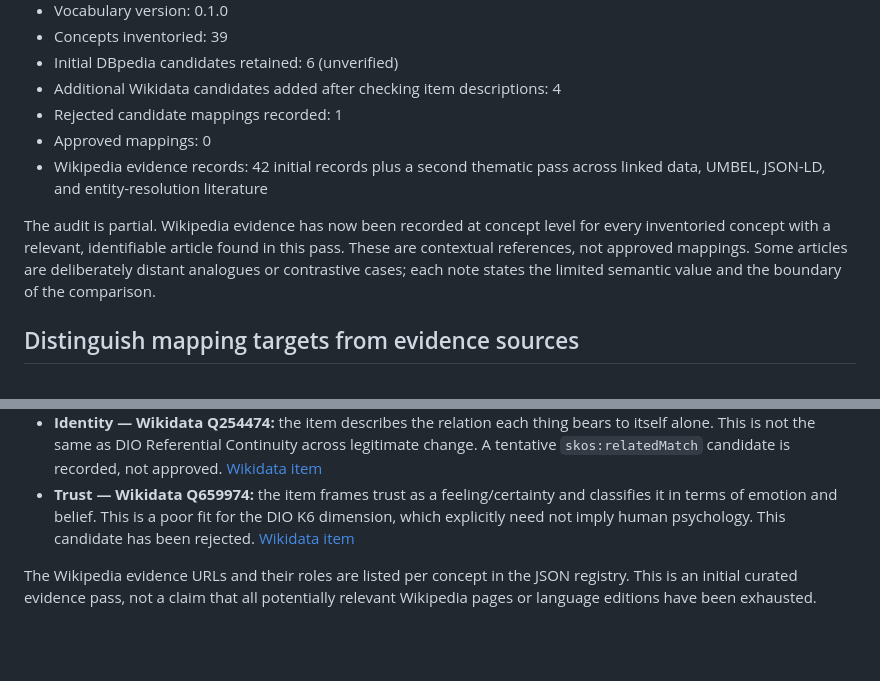
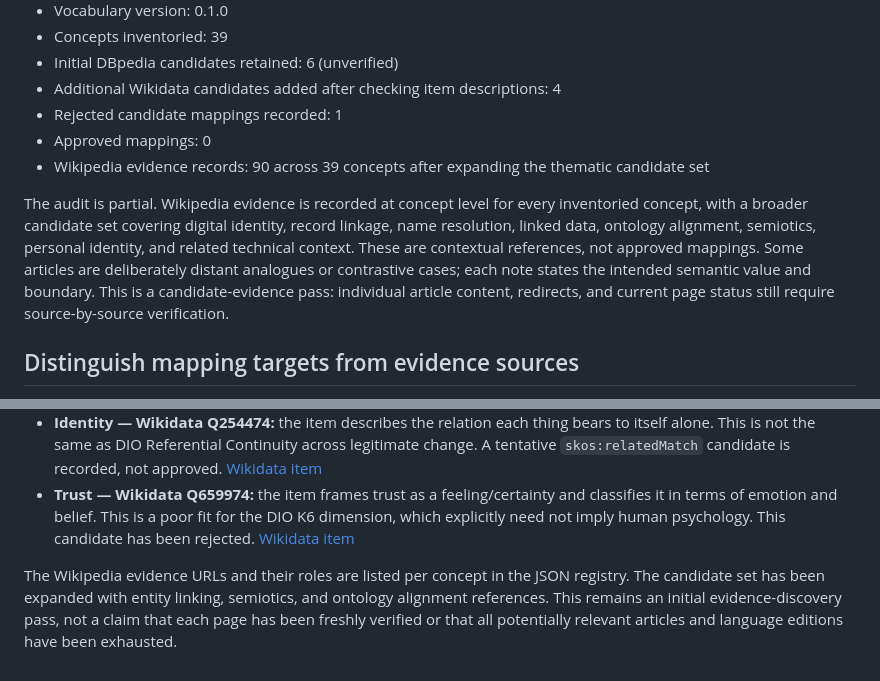
Before and after one commit to dan-beranek/dio-odi-reference-model, a Markdown page: metadata/external-concept-mappings.md, 2 parts joined by grey strips. Rendered like a GitHub page; blank space fills up the shorter version.

Commit message:
Document expanded Wikipedia evidence audit scope

```diff
--- a/metadata/external-concept-mappings.md
+++ b/metadata/external-concept-mappings.md
@@ -14,9 +14,9 @@ This registry records candidate and reviewed semantic mappings from the canonica
 - Additional Wikidata candidates added after checking item descriptions: 4
 - Rejected candidate mappings recorded: 1
 - Approved mappings: 0
-- Wikipedia evidence records: 42 initial records plus a second thematic pass across linked data, UMBEL, JSON-LD, and entity-resolution literature
+- Wikipedia evidence records: 90 across 39 concepts after expanding the thematic candidate set
 
-The audit is partial. Wikipedia evidence has now been recorded at concept level for every inventoried concept with a relevant, identifiable article found in this pass. These are contextual references, not approved mappings. Some articles are deliberately distant analogues or contrastive cases; each note states the limited semantic value and the boundary of the comparison.
+The audit is partial. Wikipedia evidence is recorded at concept level for every inventoried concept, with a broader candidate set covering digital identity, record linkage, name resolution, linked data, ontology alignment, semiotics, personal identity, and related technical context. These are contextual references, not approved mappings. Some articles are deliberately distant analogues or contrastive cases; each note states the intended semantic value and boundary. This is a candidate-evidence pass: individual article content, redirects, and current page status still require source-by-source verification.
 
 ## Distinguish mapping targets from evidence sources
 - **Wikidata:** a structured mapping target, but only after checking the item's label, description, statements, and scope.
@@ -79,4 +79,4 @@ These are not endorsements. Merge Failure and Split Failure should be assessed s
 - **Identity — Wikidata Q254474:** the item describes the relation each thing bears to itself alone. This is not the same as DIO Referential Continuity across legitimate change. A tentative `skos:relatedMatch` candidate is recorded, not approved. [Wikidata item](https://www.wikidata.org/wiki/Q254474)
 - **Trust — Wikidata Q659974:** the item frames trust as a feeling/certainty and classifies it in terms of emotion and belief. This is a poor fit for the DIO K6 dimension, which explicitly need not imply human psychology. This candidate has been rejected. [Wikidata item](https://www.wikidata.org/wiki/Q659974)
 
-The Wikipedia evidence URLs and their roles are listed per concept in the JSON registry. This is an initial curated evidence pass, not a claim that all potentially relevant Wikipedia pages or language editions have been exhausted.
+The Wikipedia evidence URLs and their roles are listed per concept in the JSON registry. The candidate set has been expanded with entity linking, semiotics, and ontology alignment references. This remains an initial evidence-discovery pass, not a claim that each page has been freshly verified or that all potentially relevant articles and language editions have been exhausted.
```
